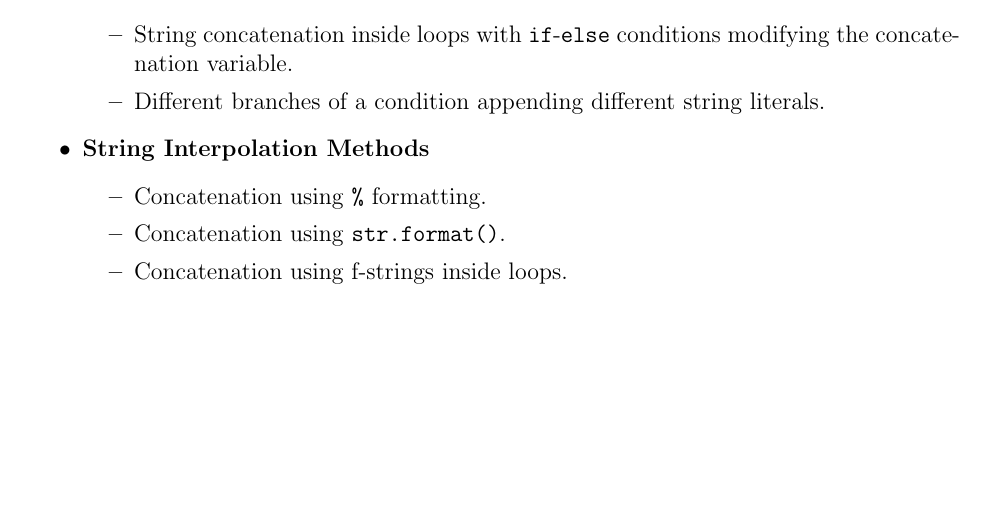
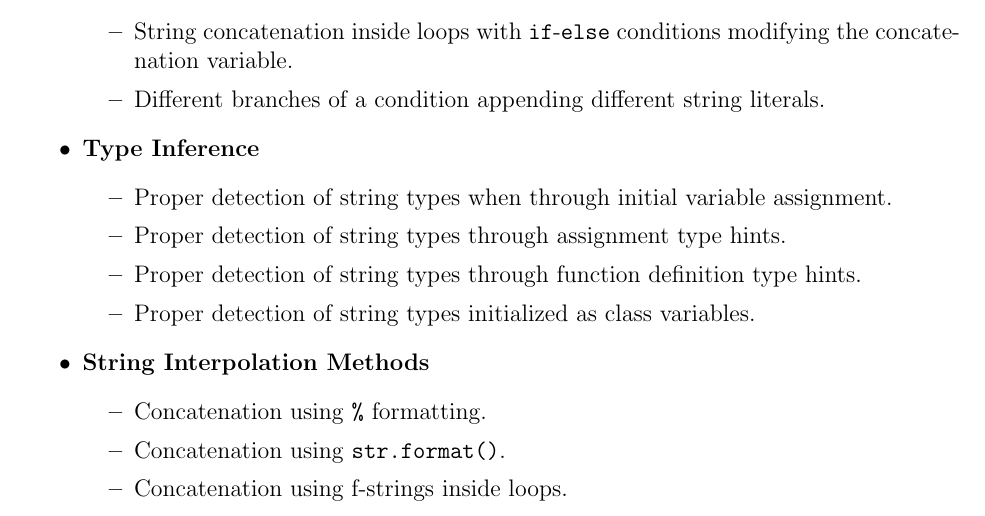
Before and after one commit to ssm-lab/capstone--source-code-optimizer, a LaTeX document (docs/VnVPlan/VnVPlan.tex): part of page 48 of 61, cut so that both start at the same text, the shorter picture padded with empty space. Compiled offline with pdfLaTeX.

Commit message:
Added test cases for string type detection (#379)

```diff
--- a/docs/VnVPlan/VnVPlan.tex
+++ b/docs/VnVPlan/VnVPlan.tex
@@ -1541,6 +1541,14 @@ The following describes the testing strategy for the identification of the ``Str
       \item Different branches of a condition appending different string literals.
   \end{itemize}
 
+  \item \textbf{Type Inference}
+  \begin{itemize}
+      \item Proper detection of string types when through initial variable assignment.
+      \item Proper detection of string types through assignment type hints.
+      \item Proper detection of string types through function definition type hints.
+      \item Proper detection of string types initialized as class variables.
+  \end{itemize}
+
   \item \textbf{String Interpolation Methods}
   \begin{itemize}
       \item Concatenation using \texttt{\%} formatting.
```
Also changed, not shown: docs/VnVPlan/VnVPlan.tex (4 more changed lines).
